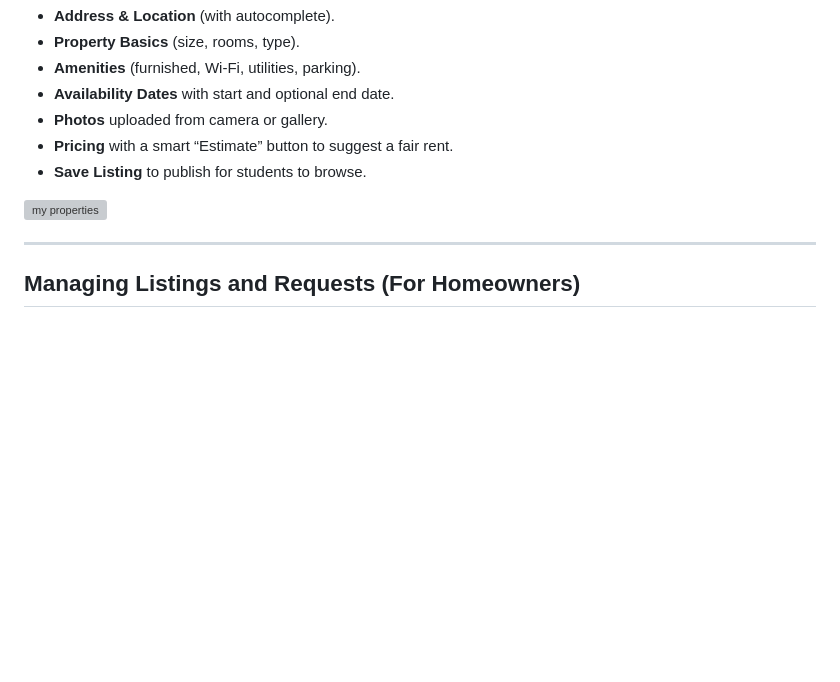
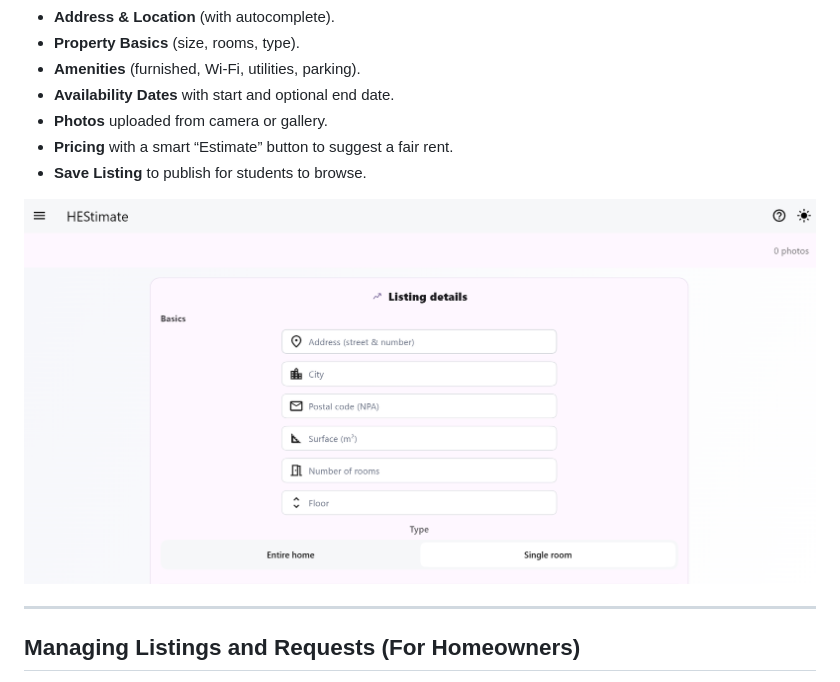
Before and after one commit to MadeInShineA/HEStimate, a Markdown page: user_guide.md, the part around the change. Rendered like a GitHub page; pictures changed too: assets/guides/creation.png (added); blank space fills up the shorter version; grey boxes are pictures that could not be loaded.

Commit message:
Fix images

```diff
--- a/user_guide.md
+++ b/user_guide.md
@@ -62,7 +62,7 @@ Owners can create a new listing by providing:
 - **Pricing** with a smart “Estimate” button to suggest a fair rent.
 - **Save Listing** to publish for students to browse.
 
-<img src="assets/guides/my_properties.png" alt="my properties" width="800"/>
+<img src="assets/guides/creation.png" alt="creation" width="800"/>
 
 ---
 
```
Also changed, not shown: assets/guides/uml.jpg.
